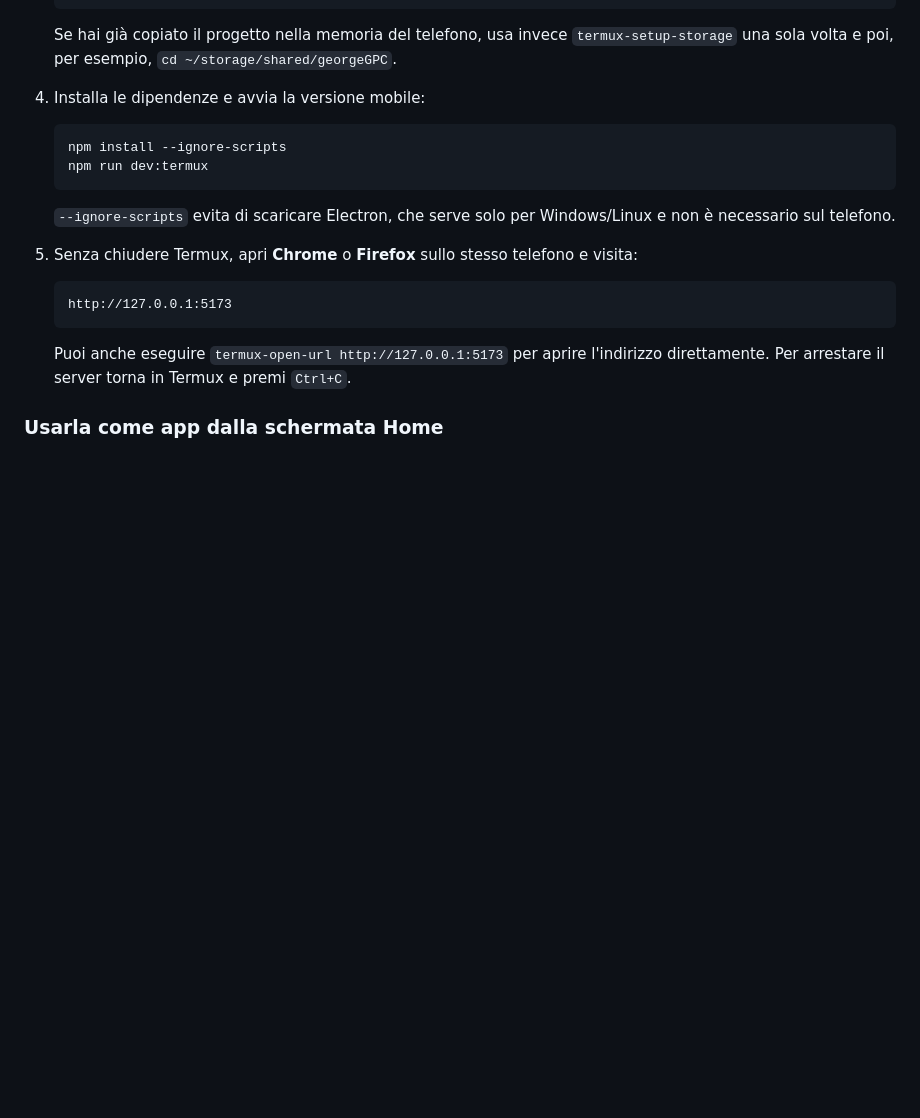
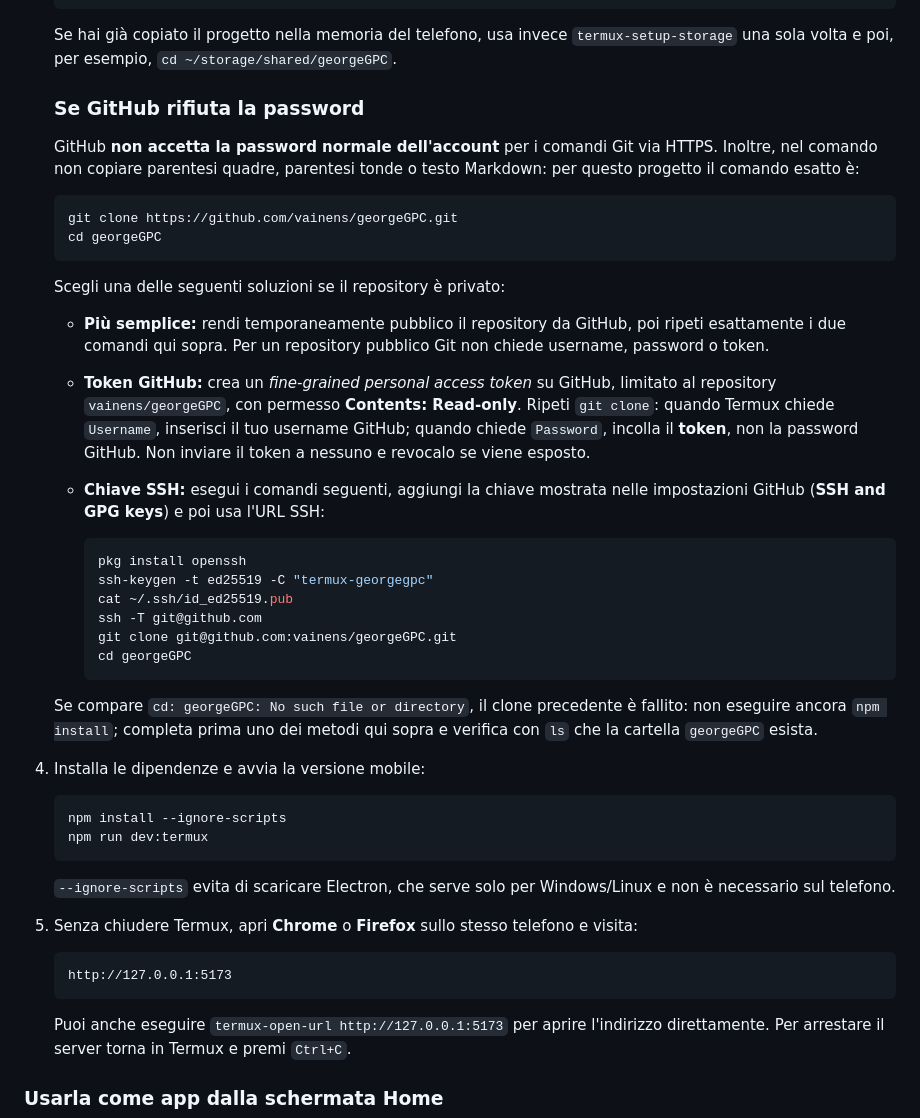
Before and after one commit to vainens/georgeGPC, a Markdown page: README.md, the part around the change. Drawn GitHub-style; blank space fills up the shorter version.

Commit message:
docs: explain Termux GitHub authentication

````diff
--- a/README.md
+++ b/README.md
@@ -50,6 +50,32 @@ Questo è il modo più veloce per provare l'interfaccia sul telefono: Termux avv
    ```
 
    Se hai già copiato il progetto nella memoria del telefono, usa invece `termux-setup-storage` una sola volta e poi, per esempio, `cd ~/storage/shared/georgeGPC`.
+
+   ### Se GitHub rifiuta la password
+
+   GitHub **non accetta la password normale dell'account** per i comandi Git via HTTPS. Inoltre, nel comando non copiare parentesi quadre, parentesi tonde o testo Markdown: per questo progetto il comando esatto è:
+
+   ```bash
+   git clone https://github.com/vainens/georgeGPC.git
+   cd georgeGPC
+   ```
+
+   Scegli una delle seguenti soluzioni se il repository è privato:
+
+   - **Più semplice:** rendi temporaneamente pubblico il repository da GitHub, poi ripeti esattamente i due comandi qui sopra. Per un repository pubblico Git non chiede username, password o token.
+   - **Token GitHub:** crea un *fine-grained personal access token* su GitHub, limitato al repository `vainens/georgeGPC`, con permesso **Contents: Read-only**. Ripeti `git clone`: quando Termux chiede `Username`, inserisci il tuo username GitHub; quando chiede `Password`, incolla il **token**, non la password GitHub. Non inviare il token a nessuno e revocalo se viene esposto.
+   - **Chiave SSH:** esegui i comandi seguenti, aggiungi la chiave mostrata nelle impostazioni GitHub (**SSH and GPG keys**) e poi usa l'URL SSH:
+
+     ```bash
+     pkg install openssh
+     ssh-keygen -t ed25519 -C "termux-georgegpc"
+     cat ~/.ssh/id_ed25519.pub
+     ssh -T git@github.com
+     git clone git@github.com:vainens/georgeGPC.git
+     cd georgeGPC
+     ```
+
+   Se compare `cd: georgeGPC: No such file or directory`, il clone precedente è fallito: non eseguire ancora `npm install`; completa prima uno dei metodi qui sopra e verifica con `ls` che la cartella `georgeGPC` esista.
 
 4. Installa le dipendenze e avvia la versione mobile:
 
````
